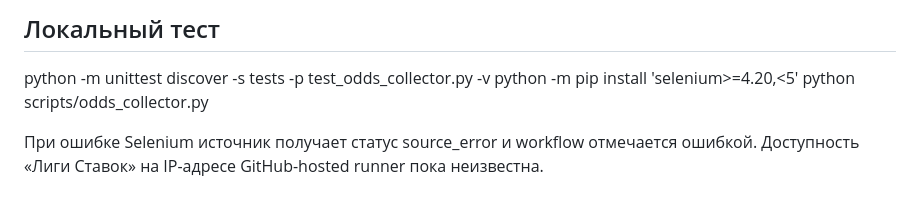
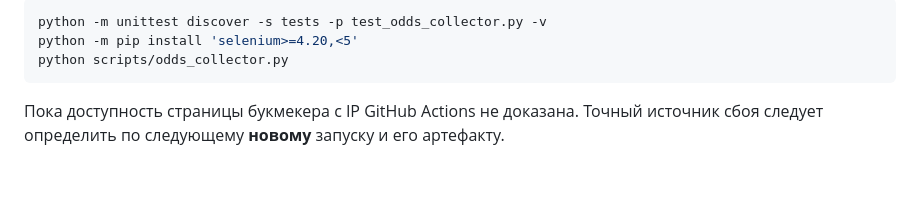
Before and after one commit to StLisovafk13/BKliz, a Markdown page: docs/ODDS_COLLECTOR.md, the part around one of its changes. Drawn GitHub-style.

````diff
--- a/docs/ODDS_COLLECTOR.md
+++ b/docs/ODDS_COLLECTOR.md
@@ -34,8 +42,8 @@ ChatGPT может прочитать data/odds/latest.json, но пока эт
 
-## Локальный тест
+```bash
+python -m unittest discover -s tests -p test_odds_collector.py -v
+python -m pip install 'selenium>=4.20,<5'
+python scripts/odds_collector.py
+```
 
-  python -m unittest discover -s tests -p test_odds_collector.py -v
-  python -m pip install 'selenium>=4.20,<5'
-  python scripts/odds_collector.py
-
-При ошибке Selenium источник получает статус source_error и workflow отмечается ошибкой. Доступность «Лиги Ставок» на IP-адресе GitHub-hosted runner пока неизвестна.
+Пока доступность страницы букмекера с IP GitHub Actions не доказана. Точный источник сбоя следует определить по следующему **новому** запуску и его артефакту.
````
Also changed, not shown: other parts of docs/ODDS_COLLECTOR.md (+28 -20 lines).
